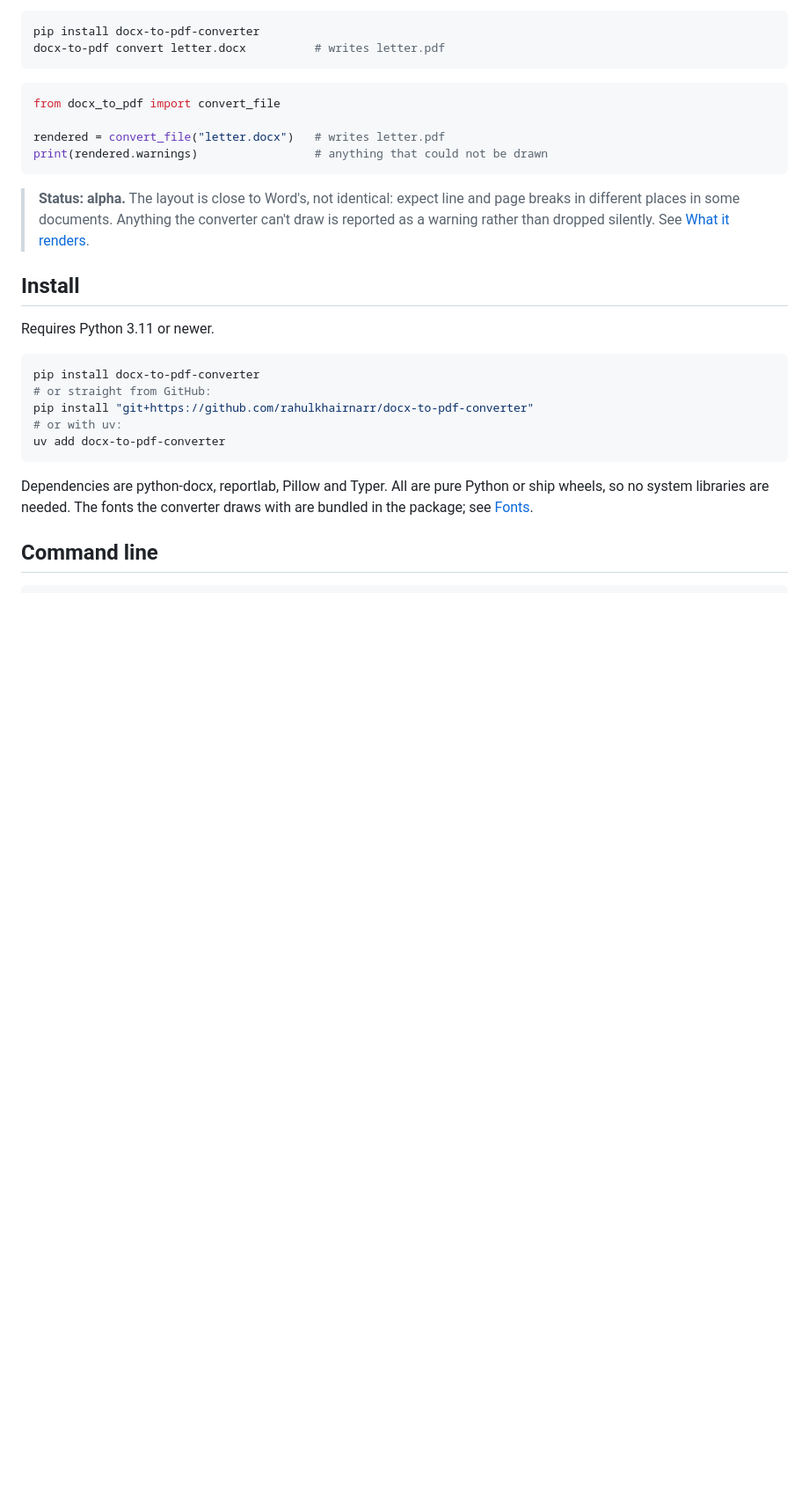
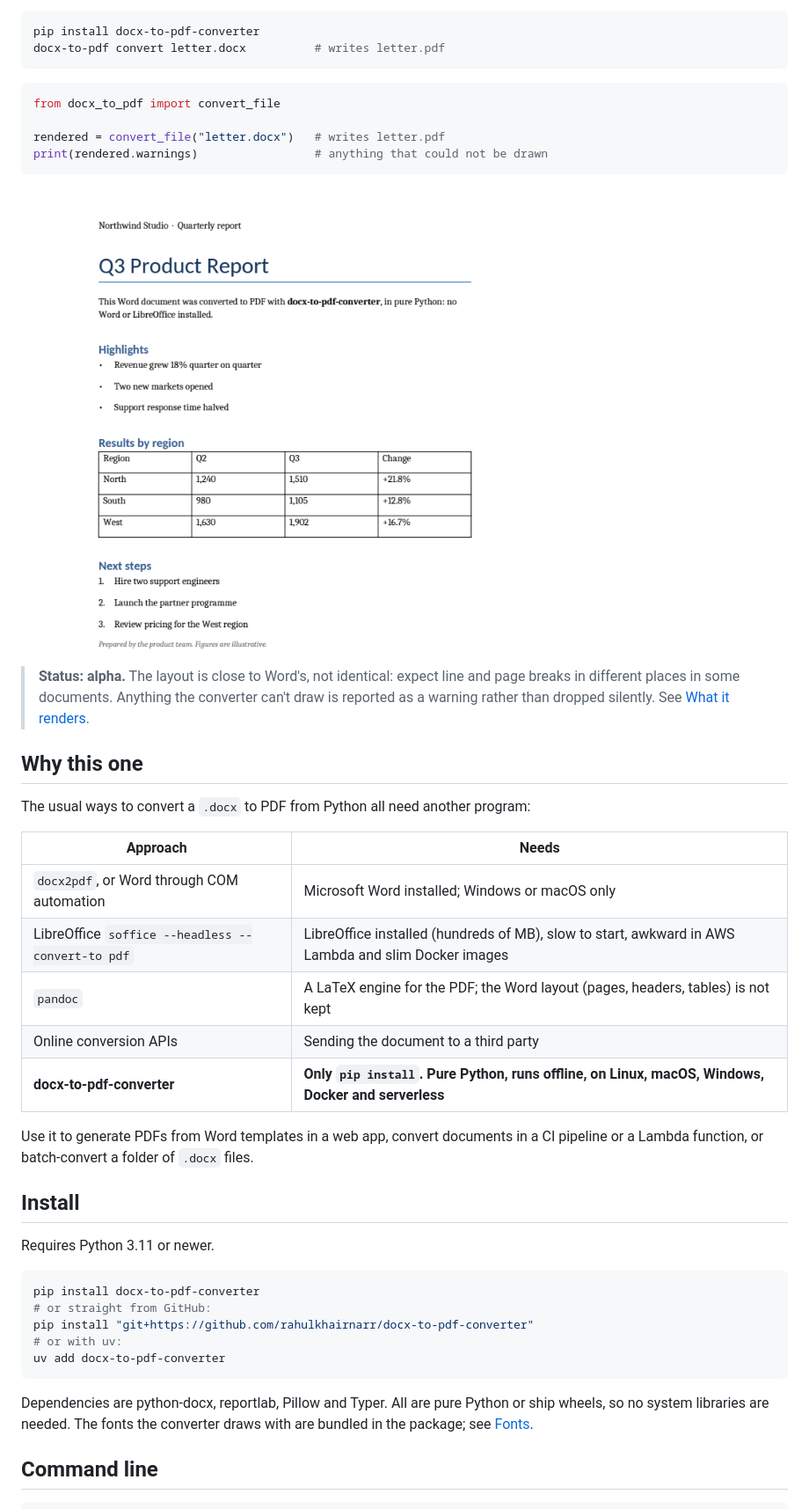
Before and after one commit to rahulkhairnarr/docx-to-pdf-converter, a Markdown page: README.md, the part around one of its changes. Shown at 88% size. Rendered like a GitHub page; pictures changed too: docs/sample-output.png (added); blank space fills up the shorter version.

````diff
--- a/README.md
+++ b/README.md
@@ -19,10 +24,27 @@ rendered = convert_file("letter.docx")   # writes letter.pdf
 print(rendered.warnings)                 # anything that could not be drawn
 ```
 
+<img src="https://raw.githubusercontent.com/rahulkhairnarr/docx-to-pdf-converter/main/docs/sample-output.png" alt="A Word report with a header, headings, bullet and numbered lists and a table, converted to PDF by docx-to-pdf-converter" width="600">
+
 > **Status: alpha.** The layout is close to Word's, not identical: expect line
 > and page breaks in different places in some documents. Anything the converter
 > can't draw is reported as a warning rather than dropped silently. See
 > [What it renders](#what-it-renders-and-what-it-doesnt).
+
+## Why this one
+
+The usual ways to convert a `.docx` to PDF from Python all need another program:
+
+| Approach | Needs |
+|---|---|
+| `docx2pdf`, or Word through COM automation | Microsoft Word installed; Windows or macOS only |
+| LibreOffice `soffice --headless --convert-to pdf` | LibreOffice installed (hundreds of MB), slow to start, awkward in AWS Lambda and slim Docker images |
+| `pandoc` | A LaTeX engine for the PDF; the Word layout (pages, headers, tables) is not kept |
+| Online conversion APIs | Sending the document to a third party |
+| **docx-to-pdf-converter** | **Only `pip install`. Pure Python, runs offline, on Linux, macOS, Windows, Docker and serverless** |
+
+Use it to generate PDFs from Word templates in a web app, convert documents in a
+CI pipeline or a Lambda function, or batch-convert a folder of `.docx` files.
 
 ## Install
 
````
Also changed, not shown: other parts of README.md (+5 -0 lines), CHANGELOG.md (+5 -0 lines), 3 other files.
